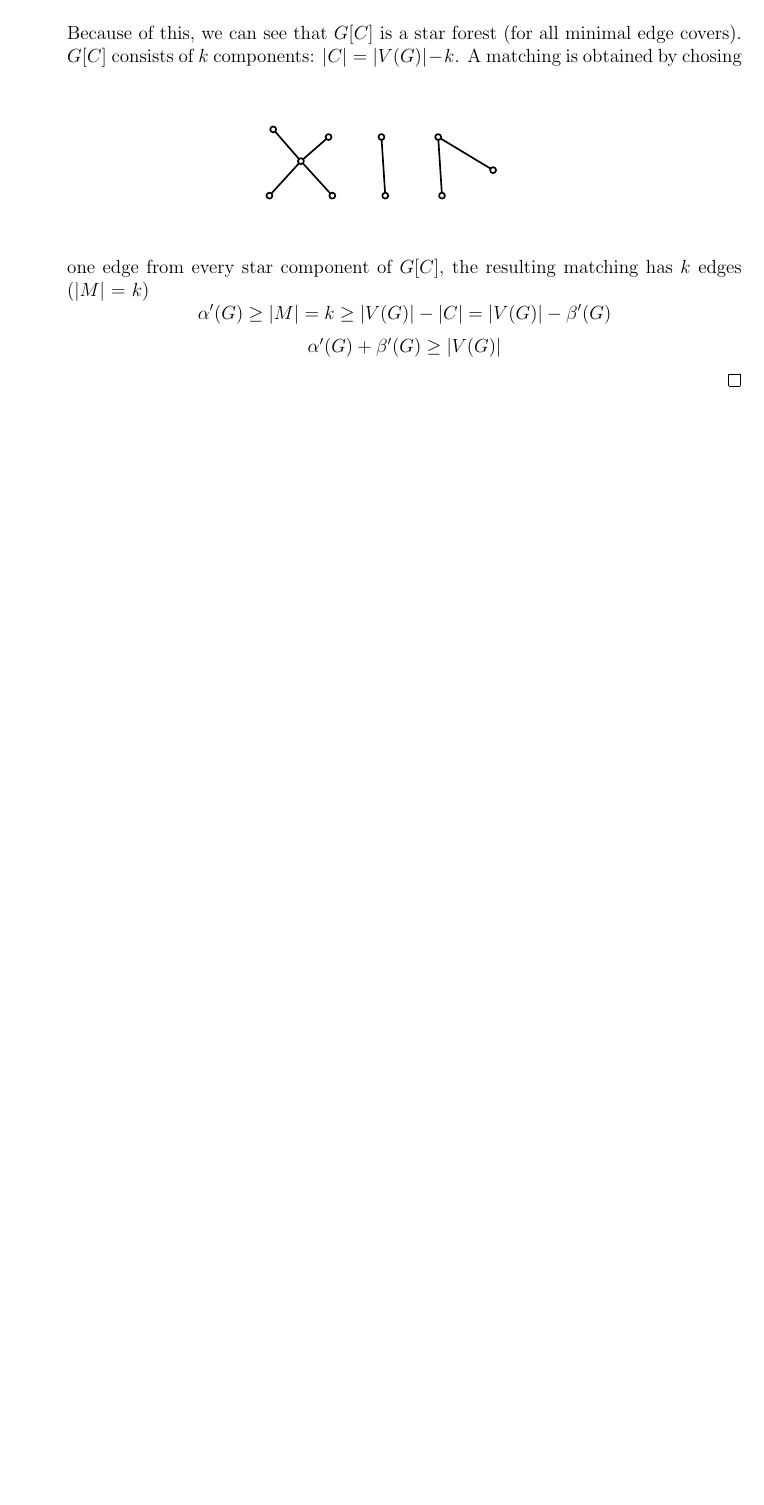
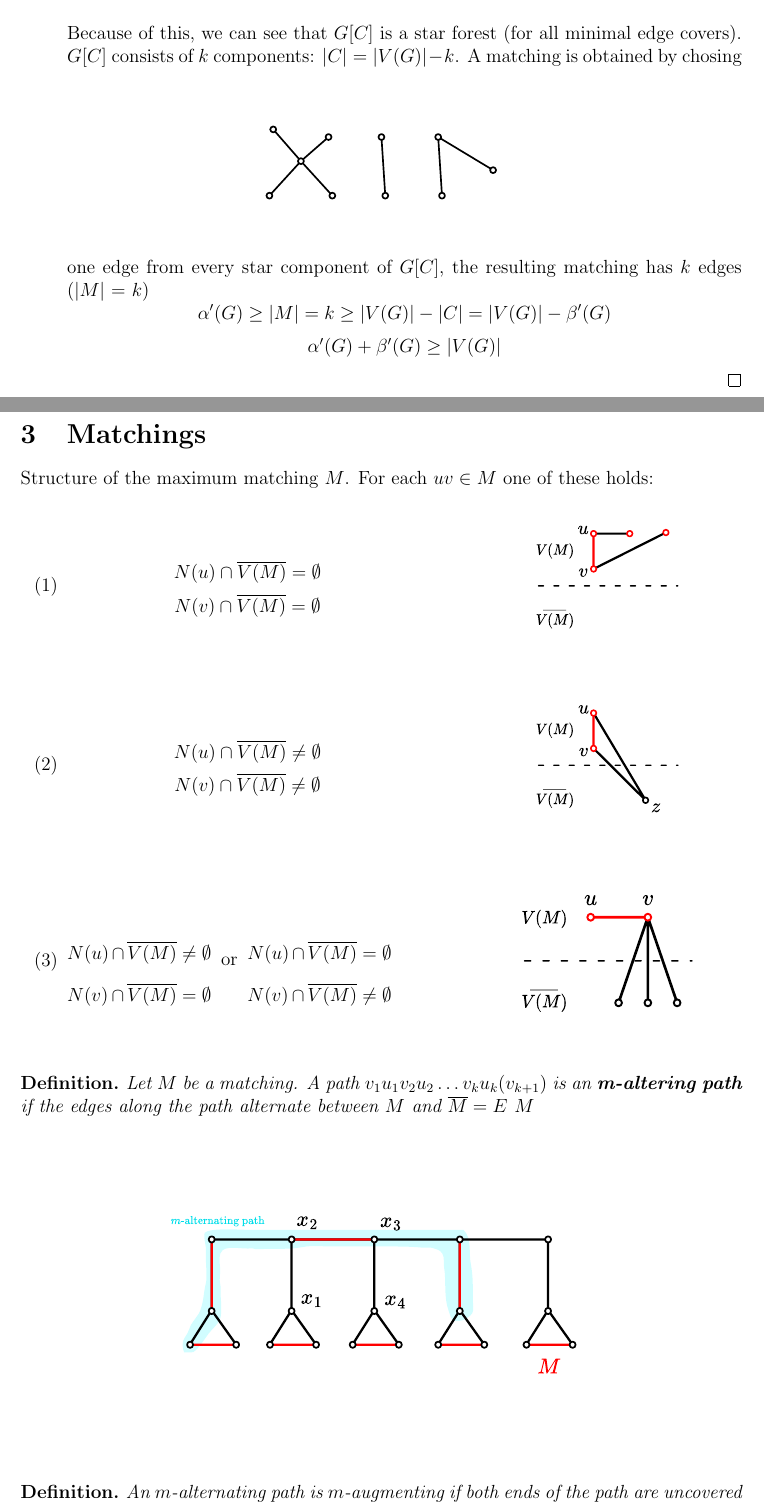
Before and after one commit to jakic12/teorija-grafov-zapiski, a LaTeX document (main.tex): part of page 4 of 4 before the commit and two parts of pages 4 and 5 of 5 after it, the two joined at a grey line, cut so that both start at the same text, the shorter picture padded with empty space. Compiled offline with pdfLaTeX.

Commit message:
finish lecture 1

```diff
--- a/main.tex
+++ b/main.tex
@@ -146,3 +146,72 @@ Some graphs have no edge covers, for example graphs with isolated vertices.
   \end{equation*}
 \end{itemize}
 \end{proof}
+\newpage
+\section{Matchings}
+Structure of the maximum matching $M$. For each $uv \in M$ one of these holds:
+\begin{itemize}
+\item[(1)]
+\begin{minipage}{.5\textwidth}
+  \[
+    N(u) \cap \overline{V(M)} = \emptyset
+  \]
+  \[
+    N(v) \cap \overline{V(M)} = \emptyset
+  \]
+\end{minipage}% This must go next to `\end{minipage}`
+\begin{minipage}{.5\textwidth}
+  \includegraphics[width=0.45\textwidth]{max-matching-structure-1.pdf}
+  \centering
+\end{minipage}
+
+\item[(2)]
+\begin{minipage}{.5\textwidth}
+  \[
+    N(u) \cap \overline{V(M)} \neq \emptyset
+  \]
+  \[
+    N(v) \cap \overline{V(M)} \neq \emptyset
+  \]
+\end{minipage}% This must go next to `\end{minipage}`
+\begin{minipage}{.5\textwidth}
+  \includegraphics[width=0.45\textwidth]{max-matching-structure-2.pdf}
+  \centering
+\end{minipage}
+
+\item[(3)]
+\begin{minipage}{.20\textwidth}
+  \[
+    N(u) \cap \overline{V(M)} \neq \emptyset
+  \]
+  \[
+    N(v) \cap \overline{V(M)} = \emptyset
+  \]
+\end{minipage}% This must go next to `\end{minipage}`
+\begin{minipage}{.05\textwidth}
+  or
+  \centering
+\end{minipage}% This must go next to `\end{minipage}`
+\begin{minipage}{.20\textwidth}
+  \[
+    N(u) \cap \overline{V(M)} = \emptyset
+  \]
+  \[
+    N(v) \cap \overline{V(M)} \neq \emptyset
+  \]
+\end{minipage}% This must go next to `\end{minipage}`
+\begin{minipage}{.6\textwidth}
+  \includegraphics[width=0.45\textwidth]{max-matching-structure-3.pdf}
+  \centering
+\end{minipage}
+\end{itemize}
+\begin{definition}
+Let $M$ be a matching. A path $v_1u_1v_2u_2\dots v_k u_k (v_{k+1})$ is an \textbf{m-altering path} if the edges along
+the path alternate between $M$ and $\overline{M} = E \ M$
+\end{definition}
+\begin{figure}[h]
+  \includegraphics[width=0.8\textwidth]{m-alternating-example.pdf}
+  \centering
+\end{figure}
+\begin{definition}
+  An $m$-alternating path is $m$-augmenting if both ends of the path are uncovered by $M$
+\end{definition}
```
Also changed, not shown: img/m-alternating-example.pdf (added), img/m-alternating-example.svg (added), img/max-matching-structure-1.pdf (added), img/max-matching-structure-1.svg (added), img/max-matching-structure-2.pdf (added), img/max-matching-structure-2.svg (added), img/max-matching-structure-3.pdf (added), img/max-matching-structure-3.svg (added), main.pdf, main.tex (3 more changed lines), 6 other files.
